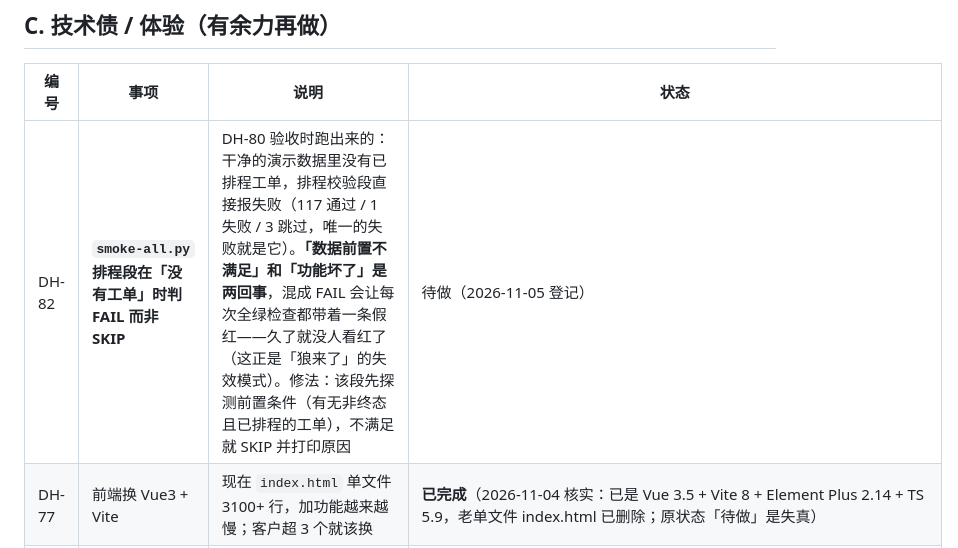
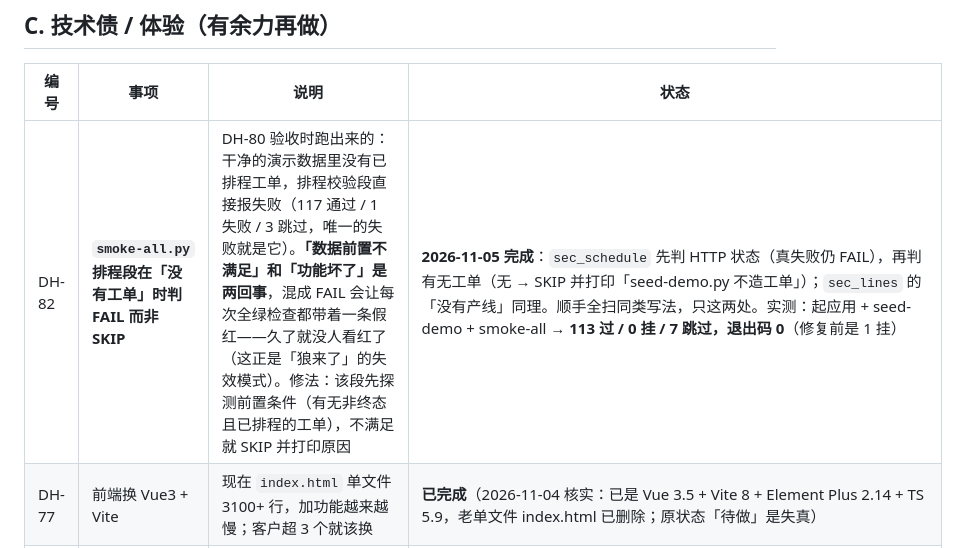
Before and after one commit to ZhuangRenyang/KnowFab-SIRP, a Markdown page: docs/ROADMAP.md, the part around the change. Drawn GitHub-style.

Commit message:
docs(roadmap): DH-82 标记完成
Co-Authored-By: Claude Opus 4.5 <noreply@anthropic.com>

```diff
--- a/docs/ROADMAP.md
+++ b/docs/ROADMAP.md
@@ -85,7 +85,7 @@
 
 | 编号 | 事项 | 说明 | 状态 |
 |---|---|---|---|
-| DH-82 | **`smoke-all.py` 排程段在「没有工单」时判 FAIL 而非 SKIP** | DH-80 验收时跑出来的：干净的演示数据里没有已排程工单，排程校验段直接报失败（117 通过 / 1 失败 / 3 跳过，唯一的失败就是它）。**「数据前置不满足」和「功能坏了」是两回事**，混成 FAIL 会让每次全绿检查都带着一条假红——久了就没人看红了（这正是「狼来了」的失效模式）。修法：该段先探测前置条件（有无非终态且已排程的工单），不满足就 SKIP 并打印原因 | 待做（2026-11-05 登记） |
+| DH-82 | **`smoke-all.py` 排程段在「没有工单」时判 FAIL 而非 SKIP** | DH-80 验收时跑出来的：干净的演示数据里没有已排程工单，排程校验段直接报失败（117 通过 / 1 失败 / 3 跳过，唯一的失败就是它）。**「数据前置不满足」和「功能坏了」是两回事**，混成 FAIL 会让每次全绿检查都带着一条假红——久了就没人看红了（这正是「狼来了」的失效模式）。修法：该段先探测前置条件（有无非终态且已排程的工单），不满足就 SKIP 并打印原因 | **2026-11-05 完成**：`sec_schedule` 先判 HTTP 状态（真失败仍 FAIL），再判有无工单（无 → SKIP 并打印「seed-demo.py 不造工单」）；`sec_lines` 的「没有产线」同理。顺手全扫同类写法，只这两处。实测：起应用 + seed-demo + smoke-all → **113 过 / 0 挂 / 7 跳过，退出码 0**（修复前是 1 挂） |
 | DH-77 | 前端换 Vue3 + Vite | 现在 `index.html` 单文件 3100+ 行，加功能越来越慢；客户超 3 个就该换 | **已完成**（2026-11-04 核实：已是 Vue 3.5 + Vite 8 + Element Plus 2.14 + TS 5.9，老单文件 index.html 已删除；原状态「待做」是失真） |
 | DH-78 | 单文件 ≤300 行规范 | 已在 `docs/decisions/OPEN-DECISIONS.md` 登记为已知边界，随 DH-77 一起解决 | **部分完成**：新增代码（qc 模块等）已守 300 行；views/ 里的历史文件仍超（DH-22 原登记为「已知边界」），**不再作为待办追踪** |
 | DH-23 | 登录失败限流 | 同 IP 5 次失败锁 5 分钟（内存计数）。实测第 6 次返回 429，锁定期间正确密码也进不来 | 已完成 |
```
